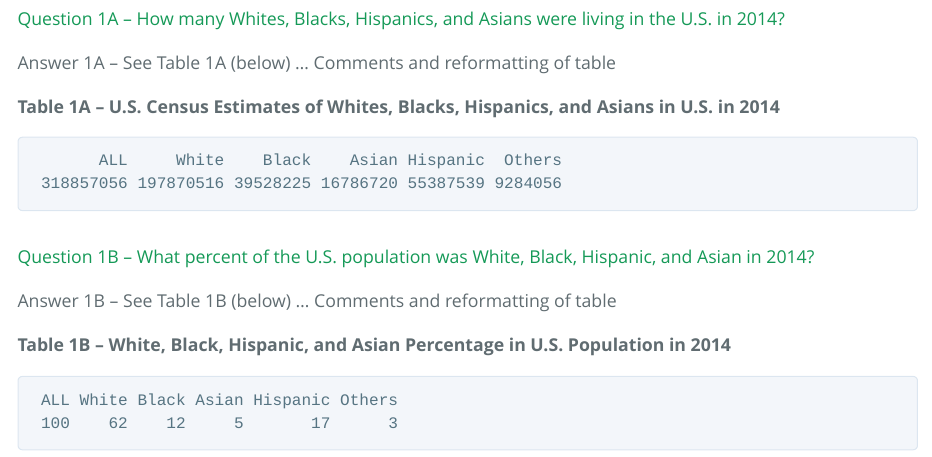
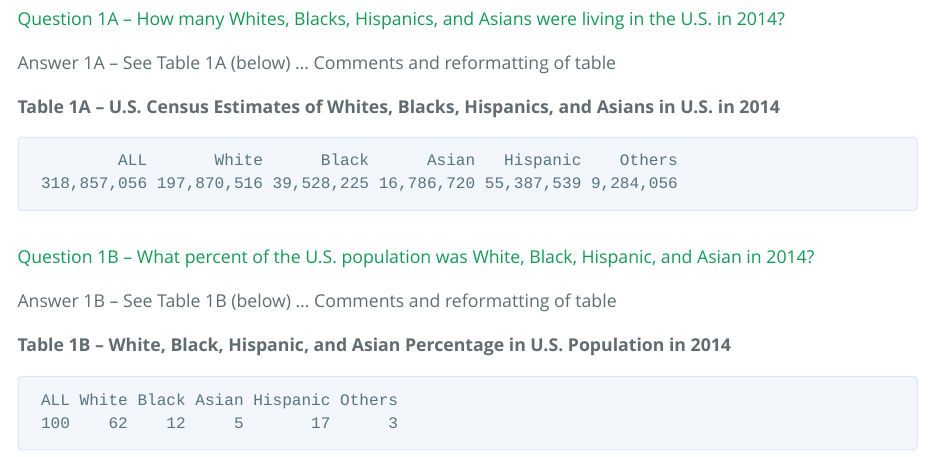
Before and after one commit to Archimedes2kxx/BestStates4BlackTech, an R Markdown document (Report-3.Rmd): the page in a window 1100 px wide, from 1410 px down. The pictures show the output file Report-3.html that the author committed with the source, opened offline.

Commit message:
Correct format error in Table 1A

````diff
--- a/Report-3.Rmd
+++ b/Report-3.Rmd
@@ -60,7 +60,7 @@ Answer 1A -- See Table 1A (below)  ... Comments and reformatting of table
 <b>Table 1A -- U.S. Census Estimates of Whites, Blacks, Hispanics, and Asians in U.S.  in 2014</b>
 ```{r, echo=FALSE, cache=FALSE, comment=NA}
     colnames(dfTable1A) <- c("ALL", "White", "Black", "Asian", "Hispanic", "Others")
-  print(dfTable1A, row.names=FALSE)
+  print(format(dfTable1A, big.mark=","), row.names=FALSE)
 ```
 #### Question 1B -- What percent of the U.S. population was White, Black, Hispanic, and Asian in 2014?
 Answer 1B -- See Table 1B (below)   ... Comments and reformatting of table
````
Also changed, not shown: Report-3.html.
